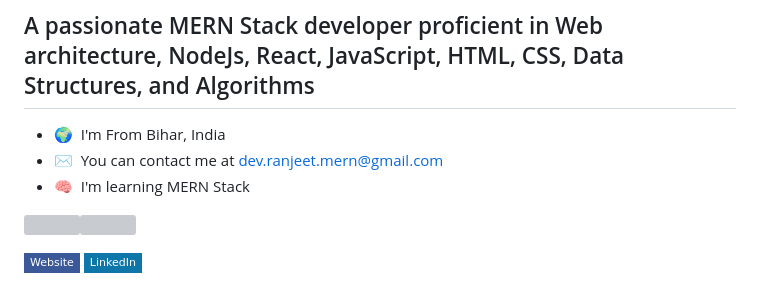
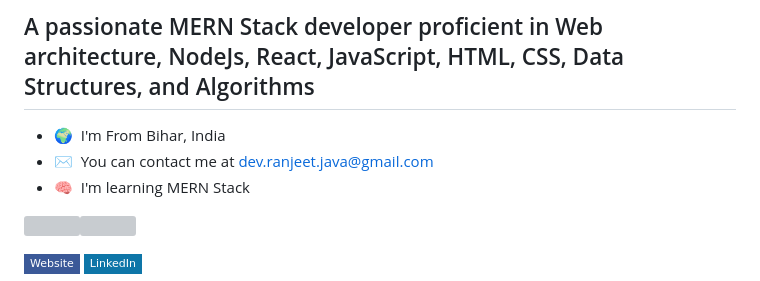
Before and after one commit to ranjeet-zet/ranjeet-zet, a Markdown page: README.md, the part around the change printed below. GitHub-like rendering; badges without logos; grey boxes are pictures that could not be loaded.

```diff
--- a/README.md
+++ b/README.md
@@ -8,7 +6,7 @@
 ## A passionate MERN Stack developer proficient in Web architecture, NodeJs, React, JavaScript, HTML, CSS, Data Structures, and Algorithms
 
 - 🌍  I'm From Bihar, India
-- ✉️  You can contact me at [dev.ranjeet.mern@gmail.com](mailto:dev.ranjeet.mern@gmail.com)
+- ✉️  You can contact me at [dev.ranjeet.java@gmail.com](mailto:dev.ranjeet.java@gmail.com)
 - 🧠  I'm learning MERN Stack
 
 <a href="https://twitter.com/Ranjeet91626904" target="_blank" rel="noreferrer"><img
```
Also changed, not shown: other parts of README.md (+0 -2 lines).
